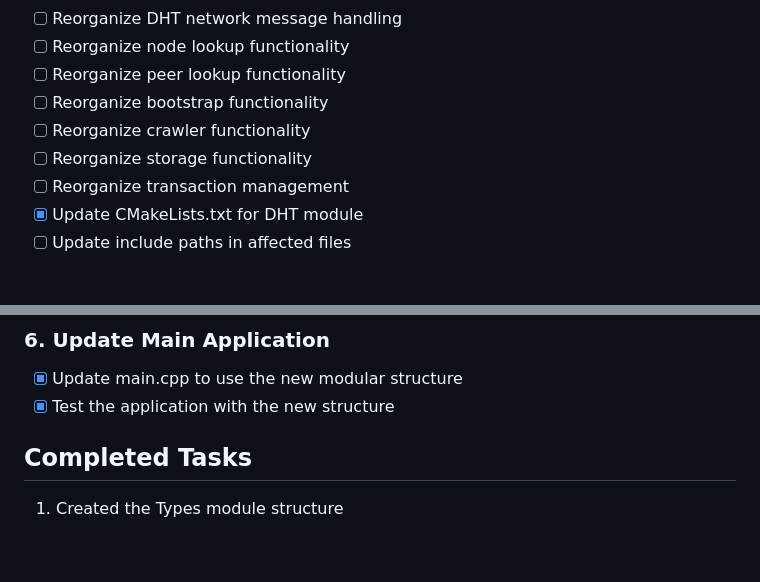
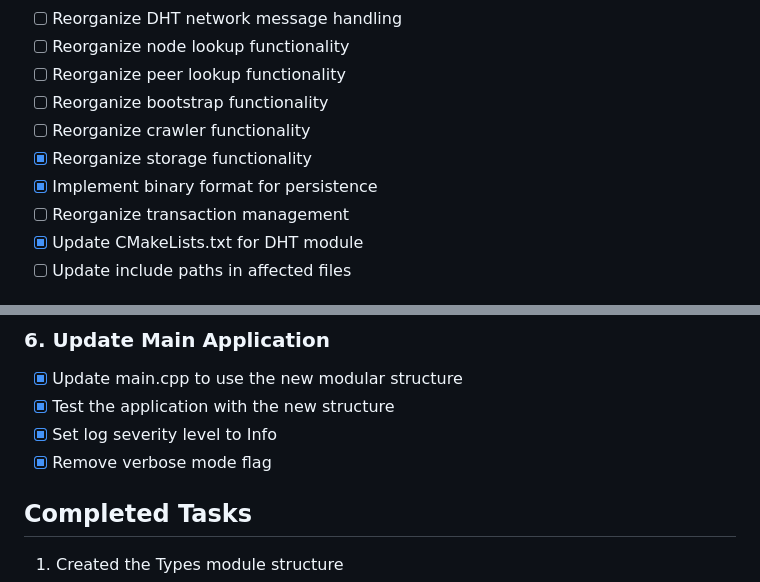
Before and after one commit to Jayian1890/DHT_Hunter, a Markdown page: docs/Project_Reorganization_Tracking.md, 2 parts joined by grey strips. Rendered like a GitHub page; blank space fills up the shorter version.

```diff
--- a/docs/Project_Reorganization_Tracking.md
+++ b/docs/Project_Reorganization_Tracking.md
@@ -66,7 +66,8 @@ The task is to reorganize the existing codebase into a more modular structure wi
 - [ ] Reorganize peer lookup functionality
 - [ ] Reorganize bootstrap functionality
 - [ ] Reorganize crawler functionality
-- [ ] Reorganize storage functionality
+- [x] Reorganize storage functionality
+- [x] Implement binary format for persistence
 - [ ] Reorganize transaction management
 - [x] Update CMakeLists.txt for DHT module
 - [ ] Update include paths in affected files
@@ -85,6 +86,8 @@ The task is to reorganize the existing codebase into a more modular structure wi
 
 - [x] Update main.cpp to use the new modular structure
 - [x] Test the application with the new structure
+- [x] Set log severity level to Info
+- [x] Remove verbose mode flag
 
 ## Completed Tasks
 
```
Also changed, not shown: other parts of docs/Project_Reorganization_Tracking.md (+22 -3 lines).
